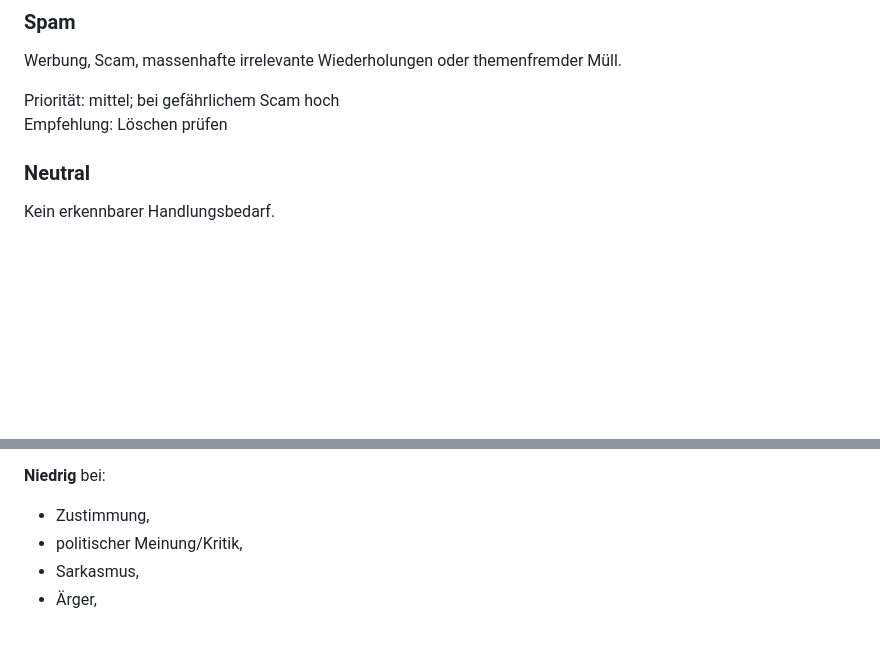
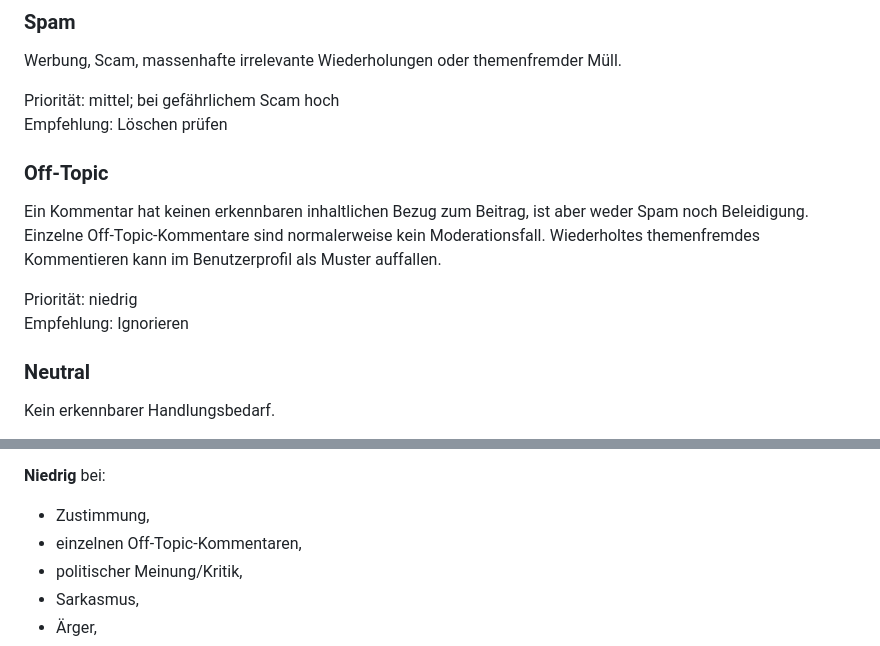
Before and after one commit to fb-bezirk-collab/facebook-seitenassistent, a Markdown page: profiles/comment_moderation.md, 2 parts joined by grey strips. GitHub-like rendering; blank space fills up the shorter version.

```diff
--- a/profiles/comment_moderation.md
+++ b/profiles/comment_moderation.md
@@ -92,6 +92,13 @@ Werbung, Scam, massenhafte irrelevante Wiederholungen oder themenfremder Müll.
 Priorität: mittel; bei gefährlichem Scam hoch
 Empfehlung: Löschen prüfen
 
+
+### Off-Topic
+Ein Kommentar hat keinen erkennbaren inhaltlichen Bezug zum Beitrag, ist aber weder Spam noch Beleidigung. Einzelne Off-Topic-Kommentare sind normalerweise kein Moderationsfall. Wiederholtes themenfremdes Kommentieren kann im Benutzerprofil als Muster auffallen.
+
+Priorität: niedrig
+Empfehlung: Ignorieren
+
 ### Neutral
 Kein erkennbarer Handlungsbedarf.
 
@@ -112,6 +119,7 @@ Empfehlung: Keine Aktion
 
 **Niedrig** bei:
 - Zustimmung,
+- einzelnen Off-Topic-Kommentaren,
 - politischer Meinung/Kritik,
 - Sarkasmus,
 - Ärger,
```
